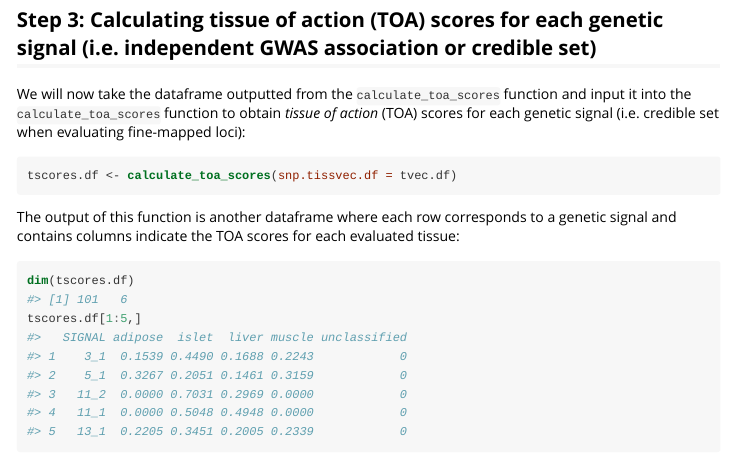
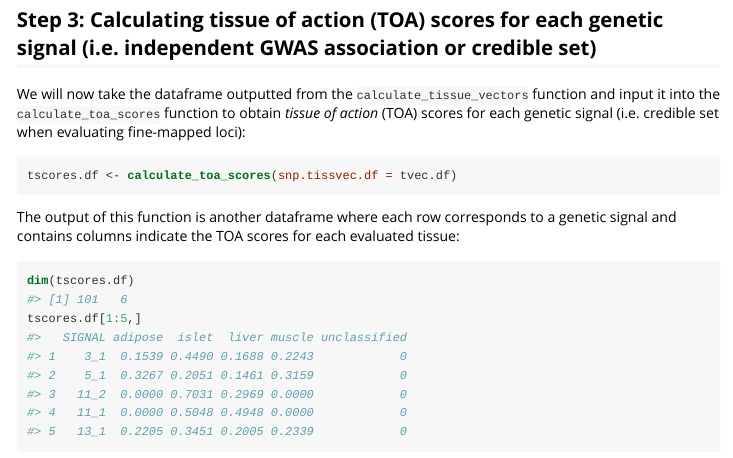
Before and after one commit to Jmtorres138/TACTICAL, an R Markdown document (vignettes/Tutorial.Rmd): the page in a window 1100 px wide, from 5960 px down. The pictures show the output file vignettes/Tutorial.html that the author committed with the source, opened offline; long lines of code are wrapped.

Commit message:
fixed tutorial typo

````diff
--- a/vignettes/Tutorial.Rmd
+++ b/vignettes/Tutorial.Rmd
@@ -260,7 +260,7 @@ tvec.df[1:5,]
 
 ## Step 3: Calculating tissue of action (TOA) scores for each genetic signal (i.e. independent GWAS association or credible set)
 
-We will now take the dataframe outputted from the `calculate_toa_scores` function and input it into the `calculate_toa_scores` function to obtain _tissue of action_ (TOA) scores for each genetic signal (i.e. credible set when evaluating fine-mapped loci):
+We will now take the dataframe outputted from the `calculate_tissue_vectors` function and input it into the `calculate_toa_scores` function to obtain _tissue of action_ (TOA) scores for each genetic signal (i.e. credible set when evaluating fine-mapped loci):
 
 ```{r step3, results = 'hide'}
 tscores.df <- calculate_toa_scores(snp.tissvec.df = tvec.df)
````
Also changed, not shown: vignettes/Tutorial.html, vignettes/Tutorial.pdf.
